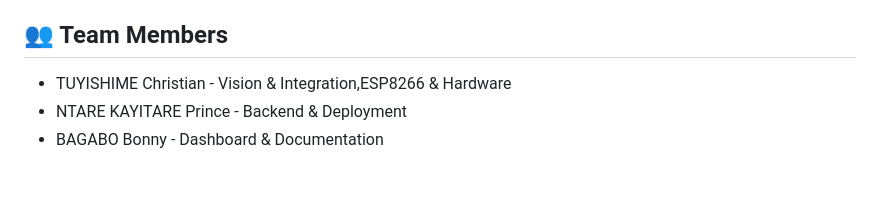
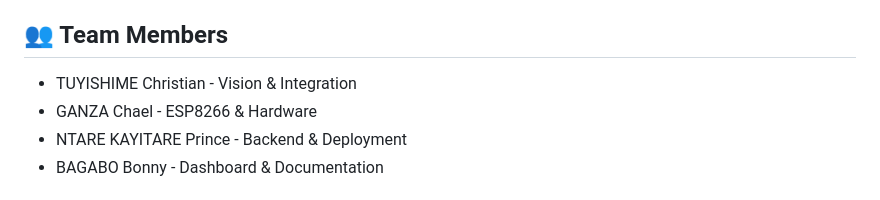
Before and after one commit to christian783/face-servo-Project, a Markdown page: README.MD, the part around the change. GitHub-like rendering.

```diff
--- a/README.MD
+++ b/README.MD
@@ -343,7 +343,8 @@ This project demonstrates:
 
 ## 👥 Team Members
 
-- TUYISHIME Christian - Vision & Integration,ESP8266 & Hardware
+- TUYISHIME Christian - Vision & Integration
+- GANZA Chael - ESP8266 & Hardware
 - NTARE KAYITARE Prince - Backend & Deployment
 - BAGABO Bonny - Dashboard & Documentation
 
```
